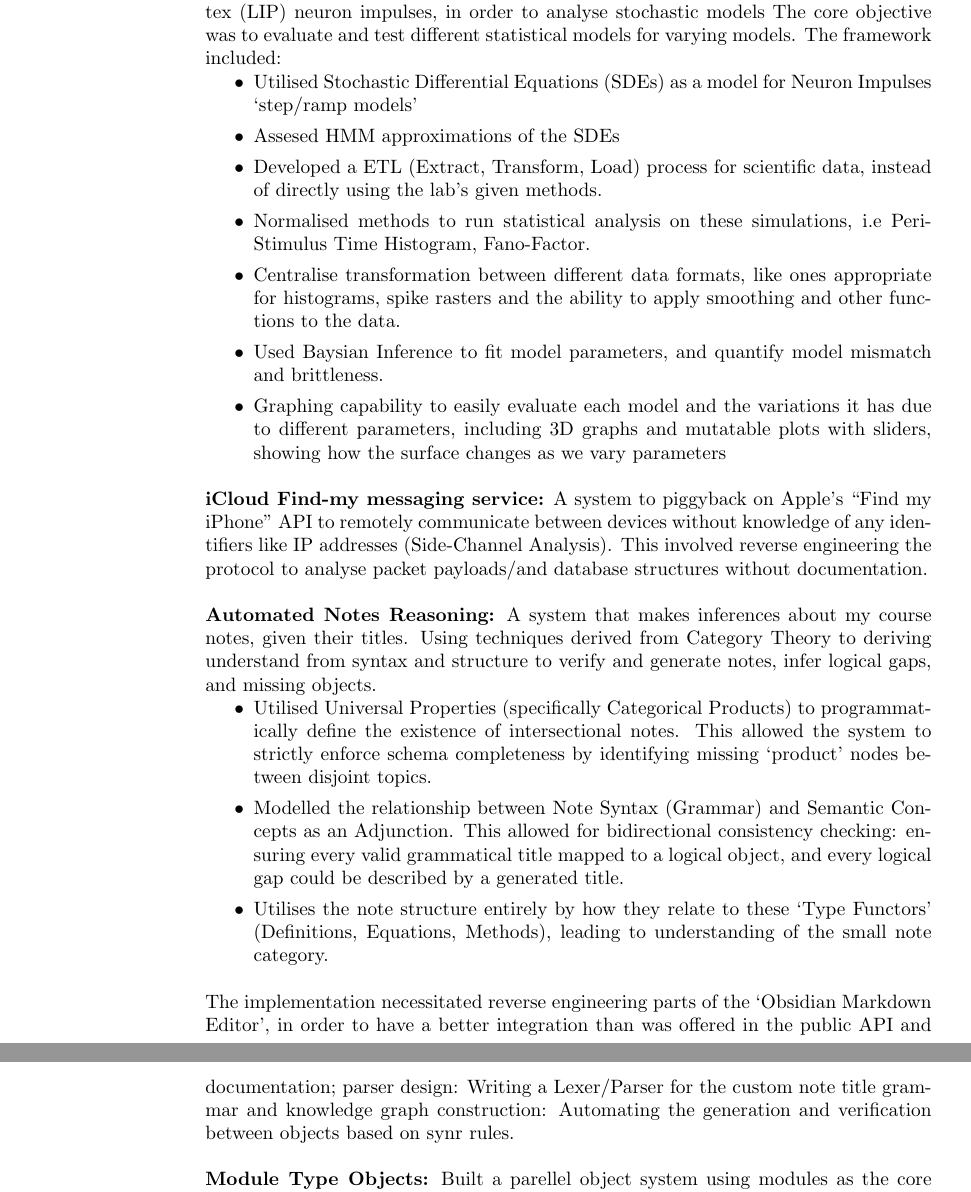
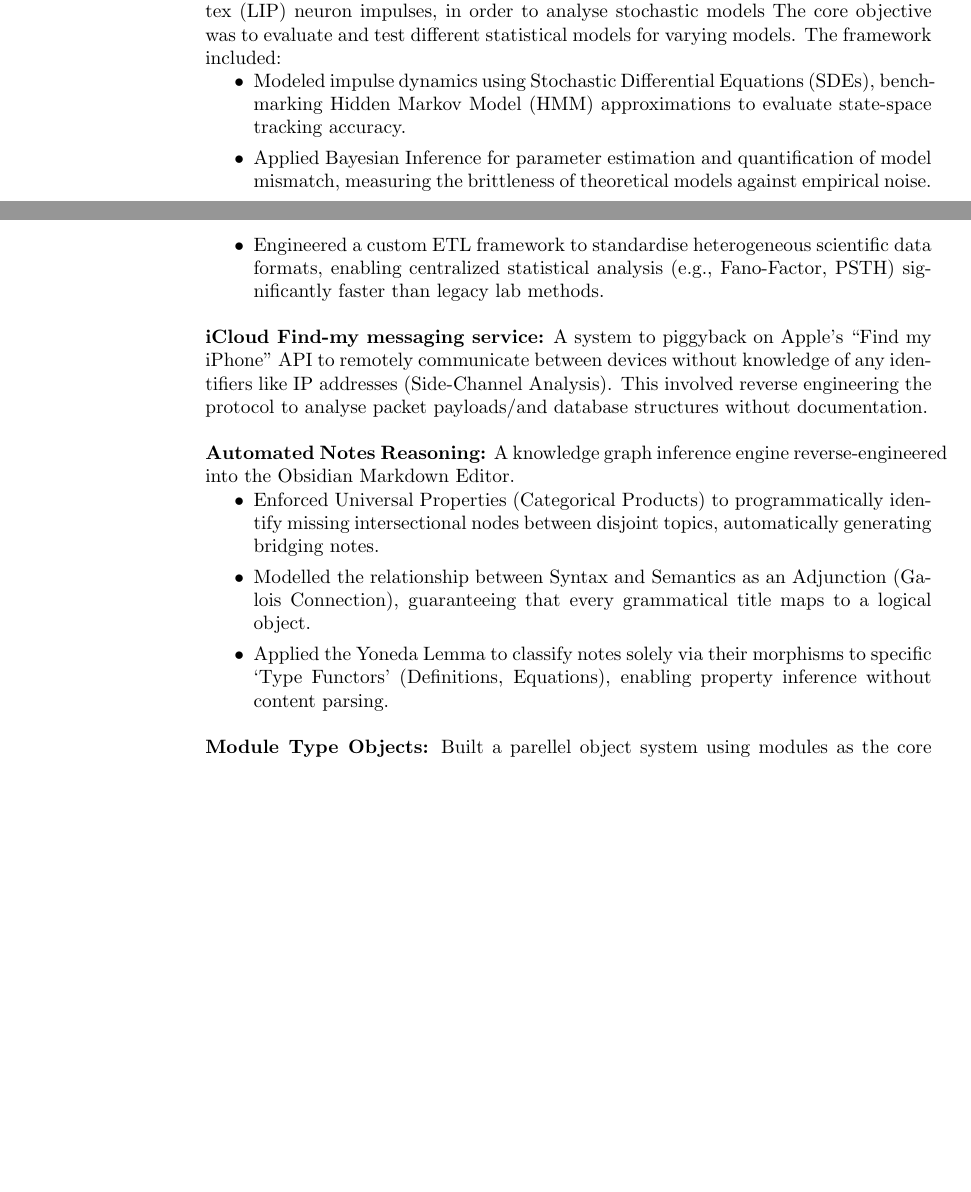
Before and after one commit to emilbowry/CV, a LaTeX CV (Latex/cv.tex, which reads Latex/projects/automated_note_reasoning.tex, Latex/projects/neuronal_data_analysis.tex): two parts of pages 3 and 4 of 4 before the commit and two parts of pages 2 and 3 of 3 after it, joined at a grey line, cut so that both start at the same text, the shorter picture padded with empty space. Compiled offline with pdfLaTeX.

Commit message:
lots of truncating

```diff
--- a/Latex/projects/automated_note_reasoning.tex
+++ b/Latex/projects/automated_note_reasoning.tex
@@ -1,19 +1,10 @@
 \textbf{Automated Notes Reasoning:}
-A system that makes inferences about my course notes, given their titles. Using techniques derived from Category Theory to deriving understand from syntax and structure to verify and generate notes, infer logical gaps, and missing objects.
+A knowledge graph inference engine reverse-engineered into the Obsidian Markdown Editor.
 \begin{itemize}
-	\item Utilised Universal Properties (specifically Categorical Products) to programmatically define the existence of intersectional notes. This allowed the system to strictly enforce schema completeness by identifying missing `product' nodes between disjoint topics.
-	\item Modelled the relationship between Note Syntax (Grammar) and Semantic Concepts as an Adjunction. This allowed for bidirectional consistency checking: ensuring every valid grammatical title mapped to a logical object, and every logical gap could be described by a generated title.
-	\item Utilises the note structure entirely by how they relate to these `Type Functors' (Definitions, Equations, Methods), leading to understanding of the small note category.
+    \item Enforced Universal Properties (Categorical Products) to programmatically identify missing intersectional nodes between disjoint topics, automatically generating bridging notes.
+    \item Modelled the relationship between Syntax and Semantics as an Adjunction (Galois Connection), guaranteeing that every grammatical title maps to a logical object.
+    \item Applied the Yoneda Lemma to classify notes solely via their morphisms to specific `Type Functors' (Definitions, Equations), enabling property inference without content parsing.
 \end{itemize}
-The implementation necessitated reverse engineering parts of the `Obsidian Markdown Editor', in order to have a better integration than was offered in the public API and documentation; parser design: Writing a Lexer/Parser for the custom note title grammar and knowledge graph construction: Automating the generation and verification between objects based on synr rules.
-
-% \textbf{Automated Notes Reasoning:}
-% A knowledge graph inference engine reverse-engineered into the Obsidian Markdown Editor.
-% \begin{itemize}
-% 	\item Enforced Universal Properties (Categorical Products)  to programmatically identify missing intersectional nodes between disjoint topics, auto-generating necessary bridging notes.
-% 	\item Modelled the relationship between Syntax and Semantics as an **Adjunction** (Galois Connection). This mathematically guaranteed that every grammatical title mapped to a logical object, and every logical gap triggered a specific syntax generation.
-% 	\item Applied the Yoneda Lemma to classify notes solely via their morphisms to specific `Type Functors' (Definitions, Equations), allowing the system to infer note properties without parsing internal content.
-% \end{itemize}
 
 %%%%%%%%%%%%%%%%%%%%%%%%%%%%%%%%%%%%%%%%%%%%%%%%%%%%%%%%%%%%
 % 1.             What does it solve or fix?                %
--- a/Latex/projects/neuronal_data_analysis.tex
+++ b/Latex/projects/neuronal_data_analysis.tex
@@ -2,14 +2,9 @@
 Built an simulation framework for Lateral Intraparietal Cortex (LIP) neuron impulses, in order to analyse stochastic models The core objective was to evaluate and test different statistical models for varying models.
 The framework included:
 \begin{itemize}
-
-	\item Utilised Stochastic Differential Equations (SDEs) as a model for Neuron Impulses `step/ramp models'
-	\item Assesed HMM approximations of the SDEs
-	\item Developed a ETL (Extract, Transform, Load) process for scientific data, instead of directly using the lab's given methods.
-	\item Normalised methods to run statistical analysis on these simulations, i.e Peri-Stimulus Time Histogram, Fano-Factor.
-	\item Centralise transformation between different data formats, like ones appropriate for histograms, spike rasters and the ability to apply smoothing and other functions to the data.
-	\item Used Baysian Inference to fit model parameters, and quantify model mismatch and brittleness.
-	\item Graphing capability to easily evaluate each model and the variations it has due to different parameters, including 3D graphs and mutatable plots with sliders, showing how the surface changes as we vary parameters
+	\item Modeled impulse dynamics using Stochastic Differential Equations (SDEs), benchmarking Hidden Markov Model (HMM) approximations to evaluate state-space tracking accuracy.
+    \item Applied Bayesian Inference for parameter estimation and quantification of model mismatch, measuring the brittleness of theoretical models against empirical noise.
+    \item Engineered a custom ETL framework to standardise heterogeneous scientific data formats, enabling centralized statistical analysis (e.g., Fano-Factor, PSTH) significantly faster than legacy lab methods.
 \end{itemize}
 
 
```
Also changed, not shown: Latex/projects/phasor_average_estimator.tex (+15 -10 lines), Latex/published.tex (+1 -1 lines), Latex/_output/cv.pdf, 1 other file.
